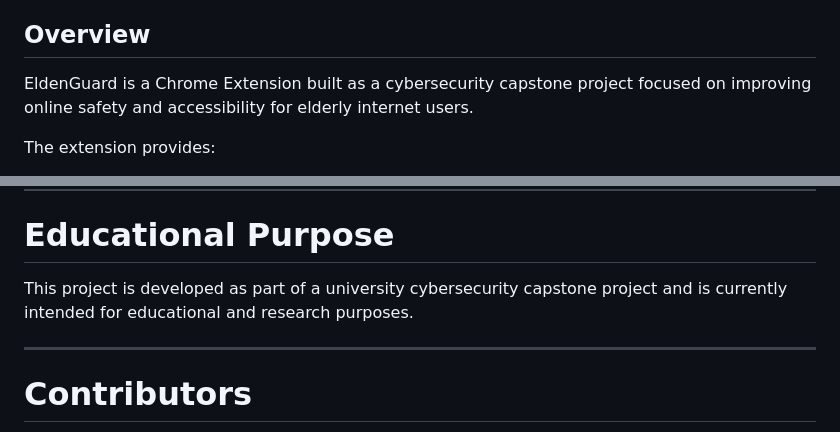
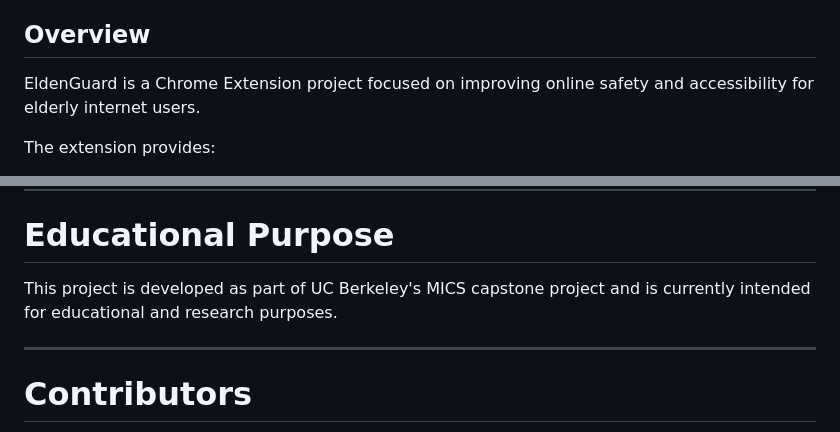
Before and after one commit to isnakie/eldenguard-extension, a Markdown page: README.md, 2 parts joined by grey strips. Rendered like a GitHub page.

```diff
--- a/README.md
+++ b/README.md
@@ -4,7 +4,7 @@ AI-assisted browser safety co-pilot designed to help elderly and non-technical u
 
 ## Overview
 
-EldenGuard is a Chrome Extension built as a cybersecurity capstone project focused on improving online safety and accessibility for elderly internet users.
+EldenGuard is a Chrome Extension project focused on improving online safety and accessibility for elderly internet users.
 
 The extension provides:
 - Real-time website safety analysis
@@ -193,7 +193,7 @@ This allows frontend and extension development without requiring cloud infrastru
 
 # Educational Purpose
 
-This project is developed as part of a university cybersecurity capstone project and is currently intended for educational and research purposes.
+This project is developed as part of UC Berkeley's MICS capstone project and is currently intended for educational and research purposes.
 
 ---
 
```
